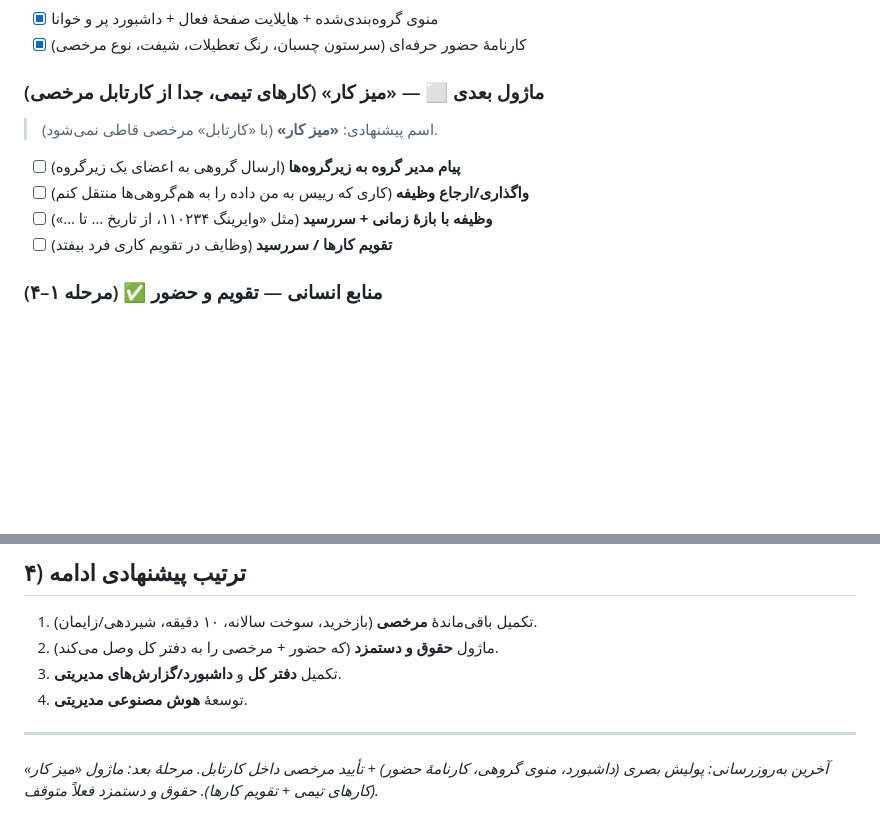
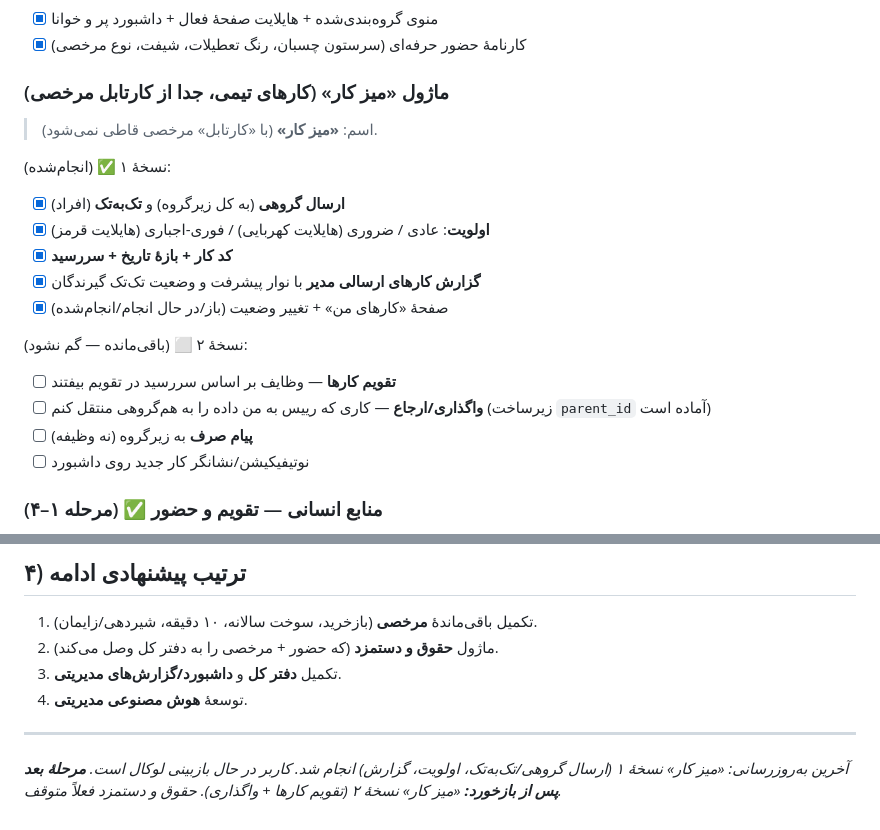
Before and after one commit to shahram-tabasi/SIMORGH-KARA, a Markdown page: ROADMAP.md, 2 parts joined by grey strips. GitHub-like rendering; blank space fills up the shorter version.

Commit message:
ROADMAP: record «میز کار» v1 done + v2 remaining (calendar, delegation)
Keeps the remaining task-module work tracked so we don't drift from the goal
while the environment is reviewed.

Co-Authored-By: Claude Opus 4.8 <noreply@anthropic.com>
Claude-Session: https://claude.ai/code/session_01R5ujgvBECniZUwSNwNqduz

```diff
--- a/ROADMAP.md
+++ b/ROADMAP.md
@@ -34,12 +34,22 @@
 - [x] منوی گروه‌بندی‌شده + هایلایت صفحهٔ فعال + داشبورد پر و خوانا
 - [x] کارنامهٔ حضور حرفه‌ای (سرستون چسبان، رنگ تعطیلات، شیفت، نوع مرخصی)
 
-### ماژول بعدی ⬜ — «میز کار» (کارهای تیمی، جدا از کارتابل مرخصی)
-> اسم پیشنهادی: **«میز کار»** (با «کارتابل» مرخصی قاطی نمی‌شود).
-- [ ] **پیام مدیر گروه به زیرگروه‌ها** (ارسال گروهی به اعضای یک زیرگروه)
-- [ ] **واگذاری/ارجاع وظیفه** (کاری که رییس به من داده را به هم‌گروهی‌ها منتقل کنم)
-- [ ] **وظیفه با بازهٔ زمانی + سررسید** (مثل «وایرینگ ۱۱۰۲۳۴، از تاریخ … تا …»)
-- [ ] **تقویم کارها / سررسید** (وظایف در تقویم کاری فرد بیفتد)
+### ماژول «میز کار» (کارهای تیمی، جدا از کارتابل مرخصی)
+> اسم: **«میز کار»** (با «کارتابل» مرخصی قاطی نمی‌شود).
+
+نسخهٔ ۱ ✅ (انجام‌شده):
+- [x] **ارسال گروهی** (به کل زیرگروه) و **تک‌به‌تک** (افراد)
+- [x] **اولویت**: عادی / ضروری (هایلایت کهربایی) / فوری-اجباری (هایلایت قرمز)
+- [x] **کد کار + بازهٔ تاریخ + سررسید**
+- [x] **گزارش کارهای ارسالی مدیر** با نوار پیشرفت و وضعیت تک‌تک گیرندگان
+- [x] صفحهٔ «کارهای من» + تغییر وضعیت (باز/در حال انجام/انجام‌شده)
+
+نسخهٔ ۲ ⬜ (باقی‌مانده — گم نشود):
+- [ ] **تقویم کارها** — وظایف بر اساس سررسید در تقویم بیفتند
+- [ ] **واگذاری/ارجاع** — کاری که رییس به من داده را به هم‌گروهی منتقل کنم
+      (زیرساخت `parent_id` آماده است)
+- [ ] **پیام صرف** به زیرگروه (نه وظیفه)
+- [ ] نوتیفیکیشن/نشانگر کار جدید روی داشبورد
 
 ### منابع انسانی — تقویم و حضور ✅ (مرحله ۱–۴)
 - [x] تقویم شمسی، شیفت‌های کاری، تعطیلات شرکت
@@ -106,6 +116,6 @@
 4. توسعهٔ **هوش مصنوعی مدیریتی**.
 
 ---
-_آخرین به‌روزرسانی: پولیش بصری (داشبورد، منوی گروهی، کارنامهٔ حضور) + تأیید
-مرخصی داخل کارتابل. مرحلهٔ بعد: ماژول «میز کار» (کارهای تیمی + تقویم کارها).
-حقوق و دستمزد فعلاً متوقف._
+_آخرین به‌روزرسانی: «میز کار» نسخهٔ ۱ (ارسال گروهی/تک‌به‌تک، اولویت، گزارش)
+انجام شد. کاربر در حال بازبینی لوکال است. **مرحلهٔ بعد پس از بازخورد:**
+«میز کار» نسخهٔ ۲ (تقویم کارها + واگذاری). حقوق و دستمزد فعلاً متوقف._
```
